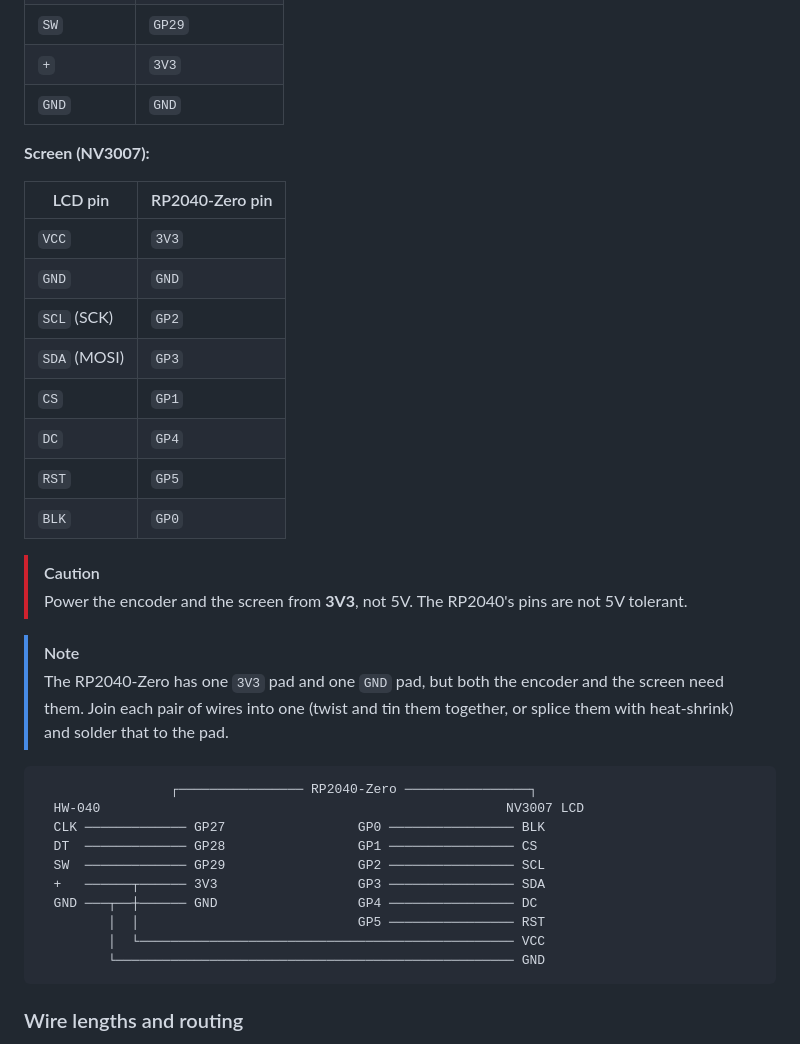
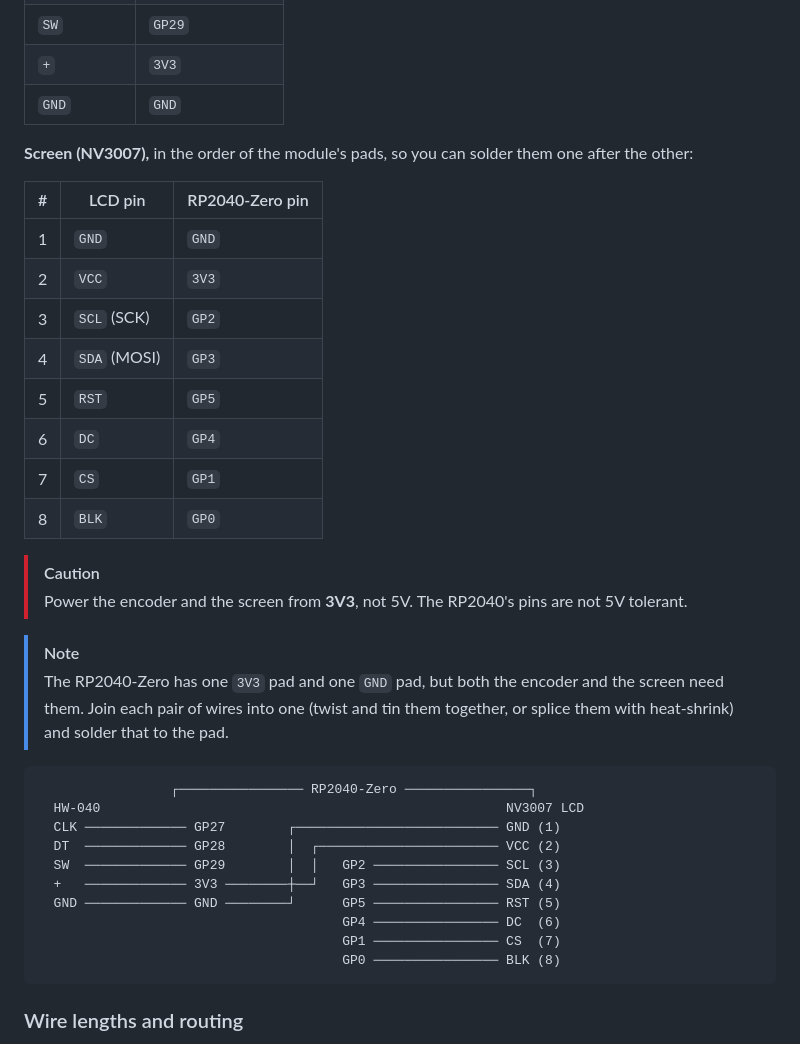
Before and after one commit to joaopedropio/volume-keeb, a Markdown page: README.md, the part around the change. Drawn GitHub-style.

Commit message:
List the screen's wires in the order of its pads
Co-Authored-By: Claude Opus 5.5 <noreply@anthropic.com>

````diff
--- a/README.md
+++ b/README.md
@@ -178,18 +178,18 @@ Once it's in the case, BOOT is pressed with a pin through the hole marked **`B`*
 | `+` | `3V3` |
 | `GND` | `GND` |
 
-**Screen (NV3007):**
+**Screen (NV3007),** in the order of the module's pads, so you can solder them one after the other:
 
-| LCD pin | RP2040-Zero pin |
-|---|---|
-| `VCC` | `3V3` |
-| `GND` | `GND` |
-| `SCL` (SCK) | `GP2` |
-| `SDA` (MOSI) | `GP3` |
-| `CS` | `GP1` |
-| `DC` | `GP4` |
-| `RST` | `GP5` |
-| `BLK` | `GP0` |
+| # | LCD pin | RP2040-Zero pin |
+|---|---|---|
+| 1 | `GND` | `GND` |
+| 2 | `VCC` | `3V3` |
+| 3 | `SCL` (SCK) | `GP2` |
+| 4 | `SDA` (MOSI) | `GP3` |
+| 5 | `RST` | `GP5` |
+| 6 | `DC` | `GP4` |
+| 7 | `CS` | `GP1` |
+| 8 | `BLK` | `GP0` |
 
 > [!CAUTION]
 > Power the encoder and the screen from **3V3**, not 5V. The RP2040's pins are not 5V tolerant.
@@ -200,14 +200,14 @@ Once it's in the case, BOOT is pressed with a pin through the hole marked **`B`*
 ```
                  ┌──────────────── RP2040-Zero ────────────────┐
   HW-040                                                    NV3007 LCD
-  CLK ───────────── GP27                 GP0 ──────────────── BLK
-  DT  ───────────── GP28                 GP1 ──────────────── CS
-  SW  ───────────── GP29                 GP2 ──────────────── SCL
-  +   ──────┬────── 3V3                  GP3 ──────────────── SDA
-  GND ───┬──┼────── GND                  GP4 ──────────────── DC
-         │  │                            GP5 ──────────────── RST
-         │  └──────────────────────────────────────────────── VCC
-         └─────────────────────────────────────────────────── GND
+  CLK ───────────── GP27        ┌────────────────────────── GND (1)
+  DT  ───────────── GP28        │  ┌─────────────────────── VCC (2)
+  SW  ───────────── GP29        │  │   GP2 ──────────────── SCL (3)
+  +   ───────────── 3V3 ────────┼──┘   GP3 ──────────────── SDA (4)
+  GND ───────────── GND ────────┘      GP5 ──────────────── RST (5)
+                                       GP4 ──────────────── DC  (6)
+                                       GP1 ──────────────── CS  (7)
+                                       GP0 ──────────────── BLK (8)
 ```
 
 ### Wire lengths and routing
````
